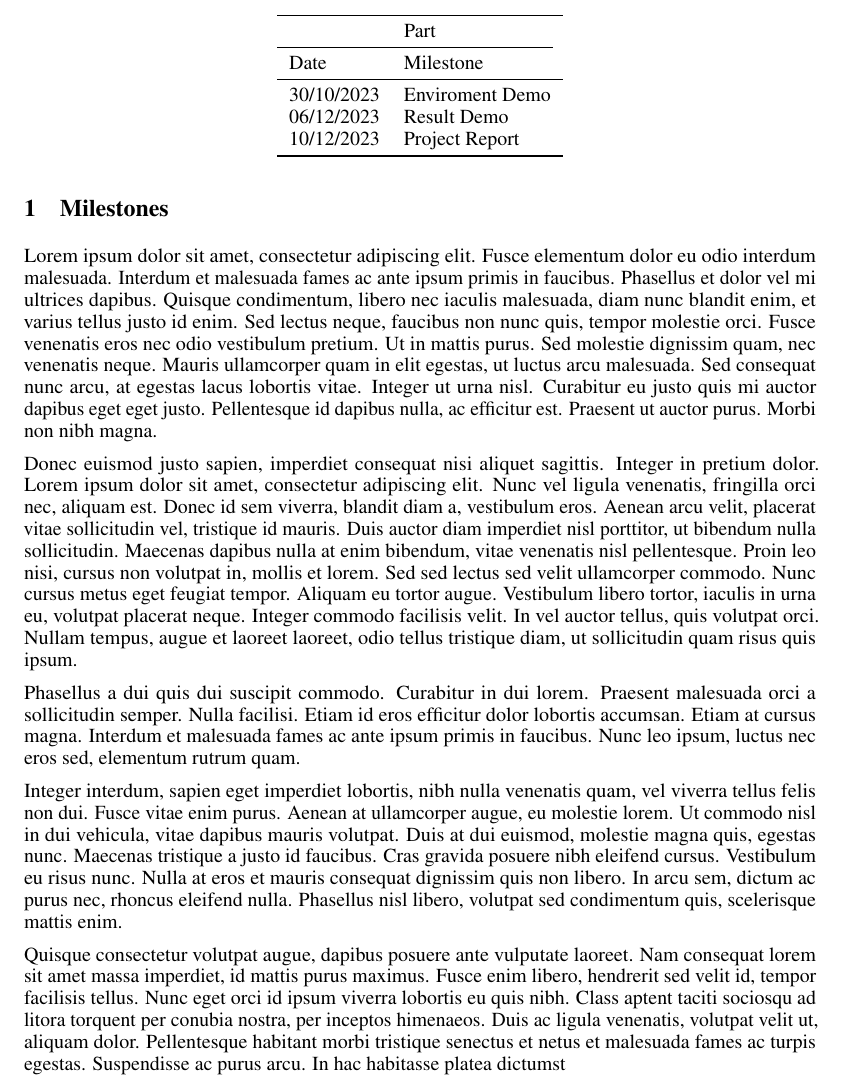
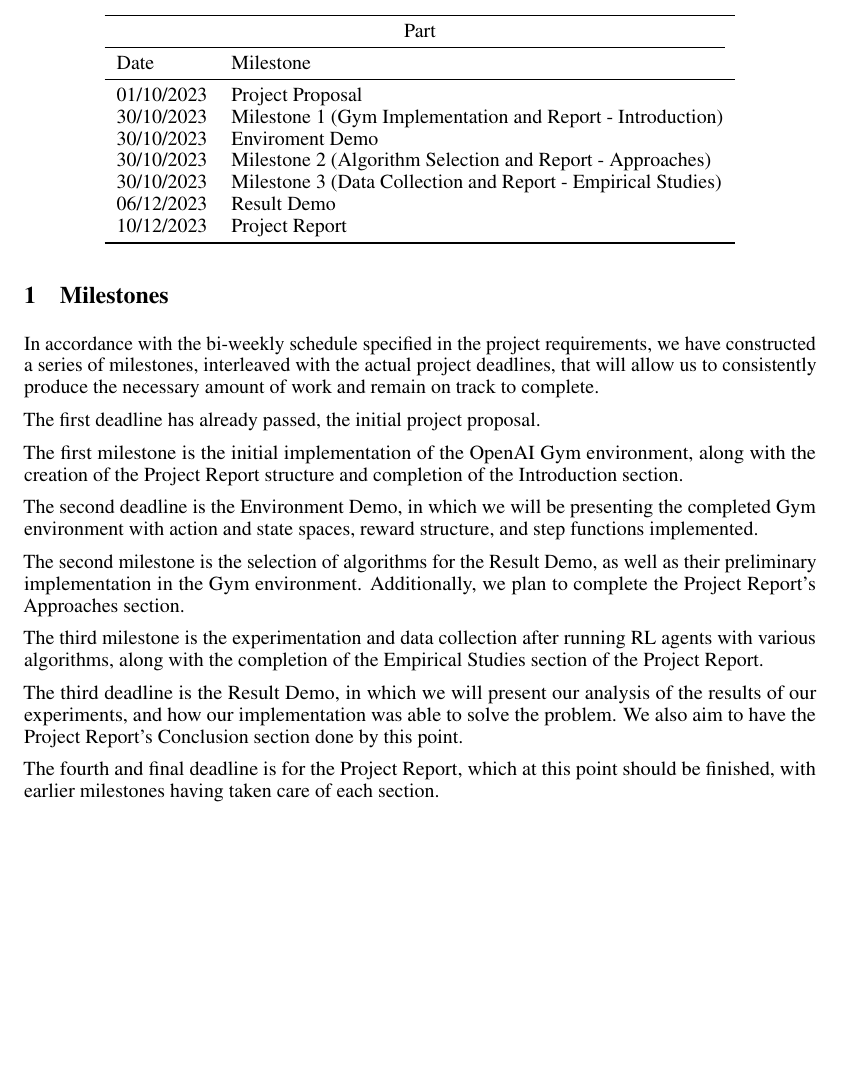
Before and after one commit to obliviance/RL-reversi, a LaTeX document (proposal/sections/milestones.tex): part of the page, cut so that both start at the same text, the shorter picture padded with empty space. Compiled offline with pdfLaTeX.

Commit message:
Milestones Section Done but nonfunctional

```diff
--- a/proposal/sections/milestones.tex
+++ b/proposal/sections/milestones.tex
@@ -2,15 +2,21 @@
 \begin{document}
 
 \section{Milestones}
-Lorem ipsum dolor sit amet, consectetur adipiscing elit. Fusce elementum dolor eu odio interdum malesuada. Interdum et malesuada fames ac ante ipsum primis in faucibus. Phasellus et dolor vel mi ultrices dapibus. Quisque condimentum, libero nec iaculis malesuada, diam nunc blandit enim, et varius tellus justo id enim. Sed lectus neque, faucibus non nunc quis, tempor molestie orci. Fusce venenatis eros nec odio vestibulum pretium. Ut in mattis purus. Sed molestie dignissim quam, nec venenatis neque. Mauris ullamcorper quam in elit egestas, ut luctus arcu malesuada. Sed consequat nunc arcu, at egestas lacus lobortis vitae. Integer ut urna nisl. Curabitur eu justo quis mi auctor dapibus eget eget justo. Pellentesque id dapibus nulla, ac efficitur est. Praesent ut auctor purus. Morbi non nibh magna.
+In accordance with the bi-weekly schedule specified in the project requirements, we have constructed a series of milestones, interleaved with the actual project deadlines, that will allow us to consistently produce the necessary amount of work and remain on track to complete.
 
-Donec euismod justo sapien, imperdiet consequat nisi aliquet sagittis. Integer in pretium dolor. Lorem ipsum dolor sit amet, consectetur adipiscing elit. Nunc vel ligula venenatis, fringilla orci nec, aliquam est. Donec id sem viverra, blandit diam a, vestibulum eros. Aenean arcu velit, placerat vitae sollicitudin vel, tristique id mauris. Duis auctor diam imperdiet nisl porttitor, ut bibendum nulla sollicitudin. Maecenas dapibus nulla at enim bibendum, vitae venenatis nisl pellentesque. Proin leo nisi, cursus non volutpat in, mollis et lorem. Sed sed lectus sed velit ullamcorper commodo. Nunc cursus metus eget feugiat tempor. Aliquam eu tortor augue. Vestibulum libero tortor, iaculis in urna eu, volutpat placerat neque. Integer commodo facilisis velit. In vel auctor tellus, quis volutpat orci. Nullam tempus, augue et laoreet laoreet, odio tellus tristique diam, ut sollicitudin quam risus quis ipsum.
+The first deadline has already passed, the initial project proposal.
 
-Phasellus a dui quis dui suscipit commodo. Curabitur in dui lorem. Praesent malesuada orci a sollicitudin semper. Nulla facilisi. Etiam id eros efficitur dolor lobortis accumsan. Etiam at cursus magna. Interdum et malesuada fames ac ante ipsum primis in faucibus. Nunc leo ipsum, luctus nec eros sed, elementum rutrum quam.
+The first milestone is the initial implementation of the OpenAI Gym environment, along with the creation of the Project Report structure and completion of the Introduction section.
 
-Integer interdum, sapien eget imperdiet lobortis, nibh nulla venenatis quam, vel viverra tellus felis non dui. Fusce vitae enim purus. Aenean at ullamcorper augue, eu molestie lorem. Ut commodo nisl in dui vehicula, vitae dapibus mauris volutpat. Duis at dui euismod, molestie magna quis, egestas nunc. Maecenas tristique a justo id faucibus. Cras gravida posuere nibh eleifend cursus. Vestibulum eu risus nunc. Nulla at eros et mauris consequat dignissim quis non libero. In arcu sem, dictum ac purus nec, rhoncus eleifend nulla. Phasellus nisl libero, volutpat sed condimentum quis, scelerisque mattis enim.
+The second deadline is the Environment Demo, in which we will be presenting the completed Gym environment with action and state spaces, reward structure, and step functions implemented.
 
-Quisque consectetur volutpat augue, dapibus posuere ante vulputate laoreet. Nam consequat lorem sit amet massa imperdiet, id mattis purus maximus. Fusce enim libero, hendrerit sed velit id, tempor facilisis tellus. Nunc eget orci id ipsum viverra lobortis eu quis nibh. Class aptent taciti sociosqu ad litora torquent per conubia nostra, per inceptos himenaeos. Duis ac ligula venenatis, volutpat velit ut, aliquam dolor. Pellentesque habitant morbi tristique senectus et netus et malesuada fames ac turpis egestas. Suspendisse ac purus arcu. In hac habitasse platea dictumst
+The second milestone is the selection of algorithms for the Result Demo, as well as their preliminary implementation in the Gym environment. Additionally, we plan to complete the Project Report's Approaches section.
+
+The third milestone is the experimentation and data collection after running RL agents with various algorithms, along with the completion of the Empirical Studies section of the Project Report.
+
+The third deadline is the Result Demo, in which we will present our analysis of the results of our experiments, and how our implementation was able to solve the problem. We also aim to have the Project Report's Conclusion section done by this point.
+
+The fourth and final deadline is for the Project Report, which at this point should be finished, with earlier milestones having taken care of each section.
 \label{milestones}
 
 %note: this table will be at the top of the page that it is on always, so when on the first page it would go before the title.
@@ -20,13 +26,17 @@ Quisque consectetur volutpat augue, dapibus posuere ante vulputate laoreet. Nam
     \centering
     \begin{tabular}{lll}
         \toprule
-        \multicolumn{2}{c}{Part}                   \\
+        \multicolumn{2}{c}{Part}                                                              \\
         \cmidrule(r){1-2}
-        Date     & Milestone                       \\
+        Date     & Milestone                                                                  \\
         \midrule
-        30/10/2023 & Enviroment Demo               \\
-        06/12/2023 & Result Demo                   \\
-        10/12/2023 & Project Report                \\
+        01/10/2023 & Project Proposal                                                         \\
+        30/10/2023 & Milestone 1 (Gym Implementation and Report - Introduction)               \\
+        30/10/2023 & Enviroment Demo                                                          \\
+        30/10/2023 & Milestone 2 (Algorithm Selection and Report - Approaches)                \\
+        30/10/2023 & Milestone 3 (Data Collection and Report - Empirical Studies)             \\
+        06/12/2023 & Result Demo                                                              \\
+        10/12/2023 & Project Report                                                           \\
         \bottomrule
     \end{tabular}
 \end{table}
```
